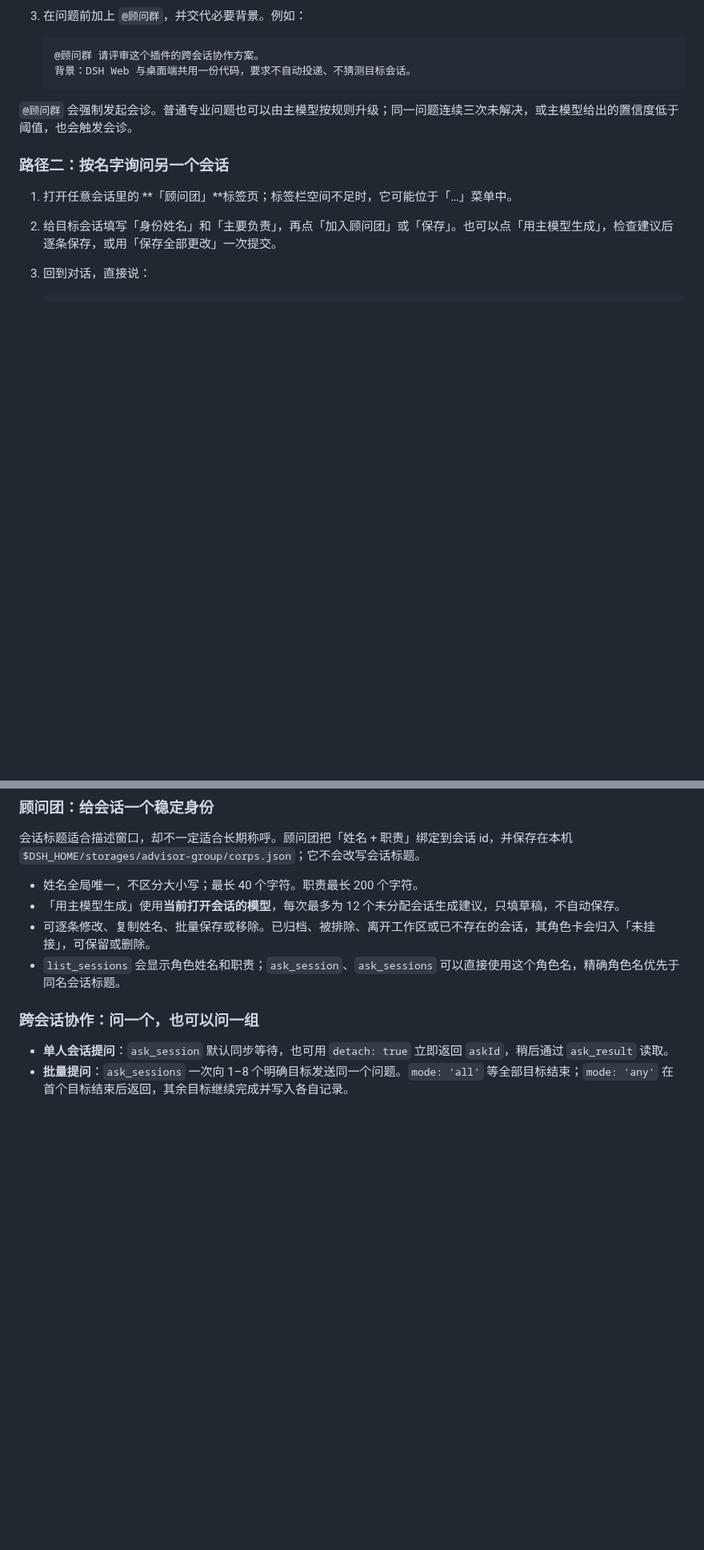
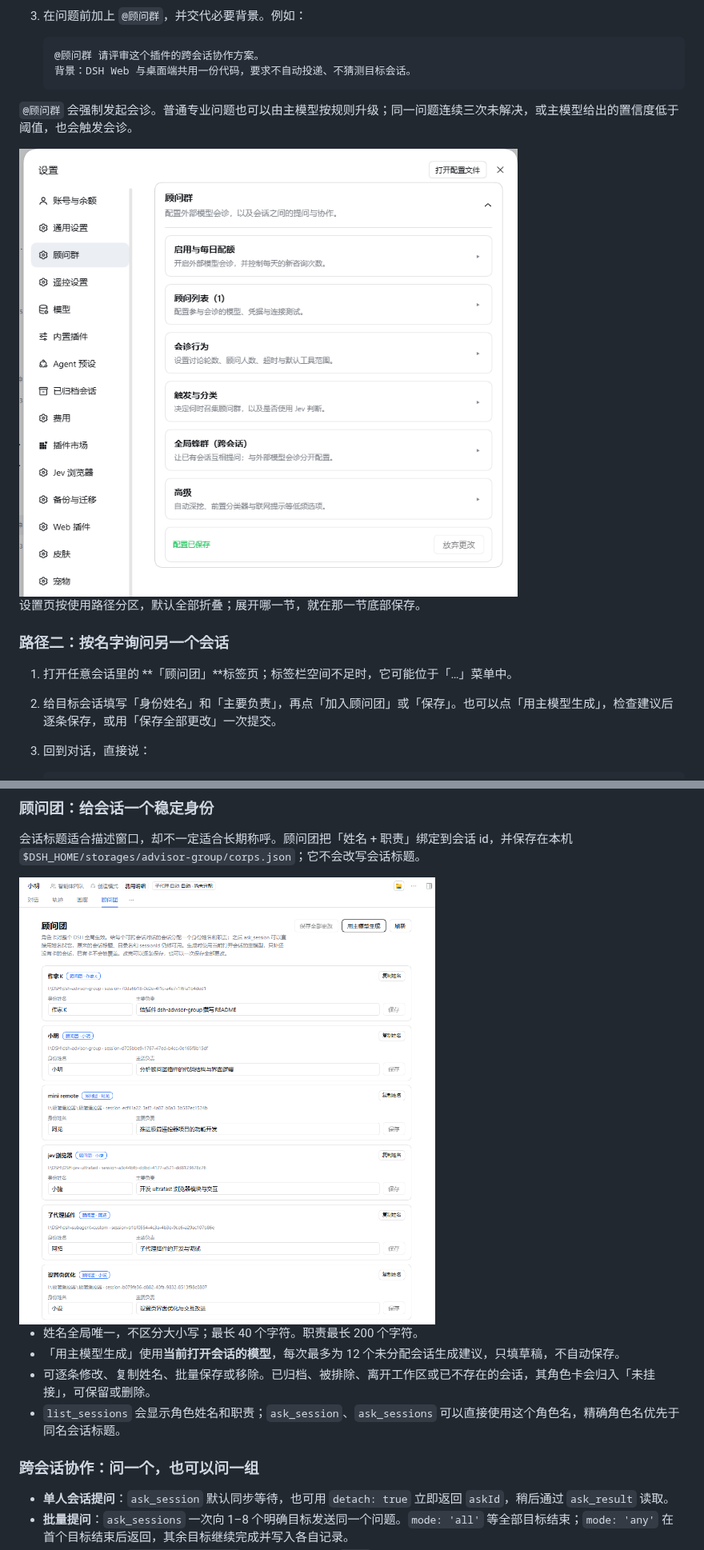
Before and after one commit to xingzhen199186/dsh-advisor-group, a Markdown page: README.md, 2 parts joined by grey strips. Shown at 80% size. GitHub-like rendering; pictures changed too: docs/images/advisor-corps-panel.png (added), docs/images/advisor-group-settings.png (added); blank space fills up the shorter version.

```diff
--- a/README.md
+++ b/README.md
@@ -71,6 +69,10 @@ dsh plugin --profile web add ./dsh-advisor-group-0.1.4.tgz
 
 `@顾问群` 会强制发起会诊。普通专业问题也可以由主模型按规则升级；同一问题连续三次未解决，或主模型给出的置信度低于阈值，也会触发会诊。
 
+<img width="720" alt="顾问群设置页：按使用路径分为启用与每日配额、顾问列表、会诊行为、触发与分类、全局蜂群和高级，默认全部折叠" src="https://raw.githubusercontent.com/xingzhen199186/dsh-advisor-group/main/docs/images/advisor-group-settings.png" />
+
+设置页按使用路径分区，默认全部折叠；展开哪一节，就在那一节底部保存。
+
 ### 路径二：按名字询问另一个会话
 
 1. 打开任意会话里的 **「顾问团」**标签页；标签栏空间不足时，它可能位于「…」菜单中。
@@ -113,6 +117,8 @@ dsh plugin --profile web add ./dsh-advisor-group-0.1.4.tgz
 ### 顾问团：给会话一个稳定身份
 
 会话标题适合描述窗口，却不一定适合长期称呼。顾问团把「姓名 + 职责」绑定到会话 id，并保存在本机 `$DSH_HOME/storages/advisor-group/corps.json`；它不会改写会话标题。
+
+<img width="760" alt="顾问团面板：每个可见会话一行，显示角色姓名、职责、复制姓名和保存按钮" src="https://raw.githubusercontent.com/xingzhen199186/dsh-advisor-group/main/docs/images/advisor-corps-panel.png" />
 
 - 姓名全局唯一，不区分大小写；最长 40 个字符。职责最长 200 个字符。
 - 「用主模型生成」使用**当前打开会话的模型**，每次最多为 12 个未分配会话生成建议，只填草稿，不自动保存。
```
Also changed, not shown: other parts of README.md (+2 -2 lines), README.en.md (+8 -2 lines).
